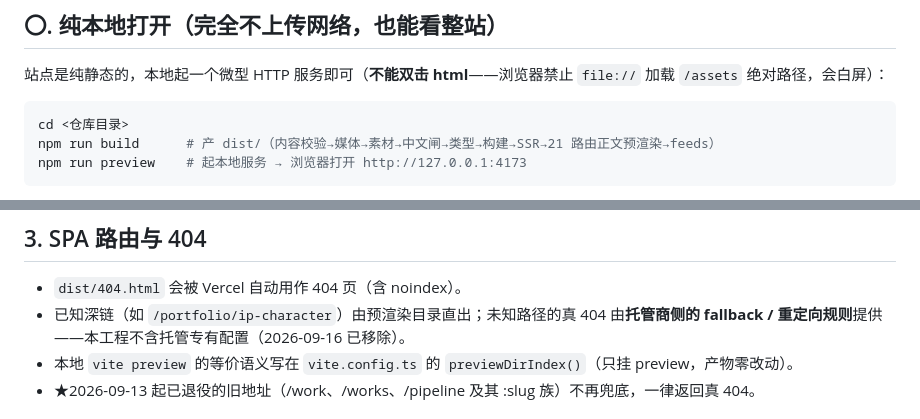
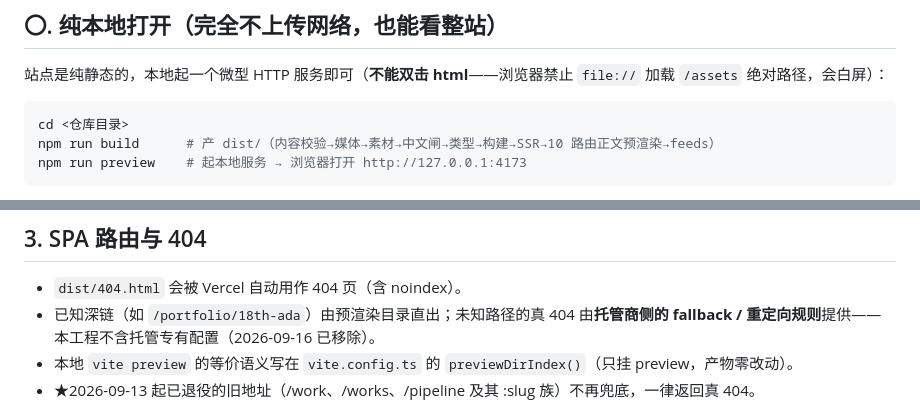
Before and after one commit to MoyunLee/inkstone-peak, a Markdown page: DEPLOY.md, 2 parts joined by grey strips. Rendered like a GitHub page.

Commit message:
DEPLOY.md 按实况修正：路由与内容计数对齐当前站点（10 份 HTML），深链示例换成真实 slug

````diff
--- a/DEPLOY.md
+++ b/DEPLOY.md
@@ -8,7 +8,7 @@
 
 ```bash
 cd <仓库目录>
-npm run build      # 产 dist/（内容校验→媒体→素材→中文闸→类型→构建→SSR→21 路由正文预渲染→feeds）
+npm run build      # 产 dist/（内容校验→媒体→素材→中文闸→类型→构建→SSR→10 路由正文预渲染→feeds）
 npm run preview    # 起本地服务 → 浏览器打开 http://127.0.0.1:4173
 ```
 
@@ -63,7 +63,7 @@ npm run checklist # 上线检查表：🔴 必须为 0
 ## 3. SPA 路由与 404
 
 - `dist/404.html` 会被 Vercel 自动用作 404 页（含 noindex）。
-- 已知深链（如 `/portfolio/ip-character`）由预渲染目录直出；未知路径的真 404 由**托管商侧的 fallback / 重定向规则**提供——本工程不含托管专有配置（2026-09-16 已移除）。
+- 已知深链（如 `/portfolio/18th-ada`）由预渲染目录直出；未知路径的真 404 由**托管商侧的 fallback / 重定向规则**提供——本工程不含托管专有配置（2026-09-16 已移除）。
 - 本地 `vite preview` 的等价语义写在 `vite.config.ts` 的 `previewDirIndex()`（只挂 preview，产物零改动）。
 - ★2026-09-13 起已退役的旧地址（/work、/works、/pipeline 及其 :slug 族）不再兜底，一律返回真 404。
 
````
Also changed, not shown: other parts of DEPLOY.md (+2 -2 lines).
